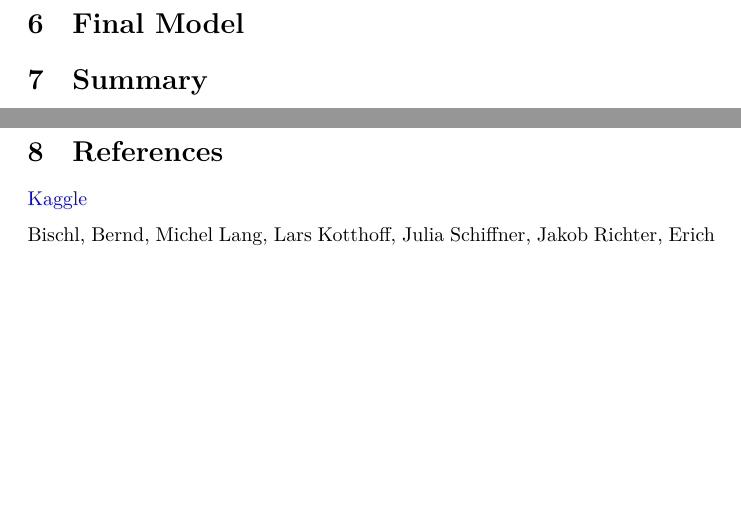
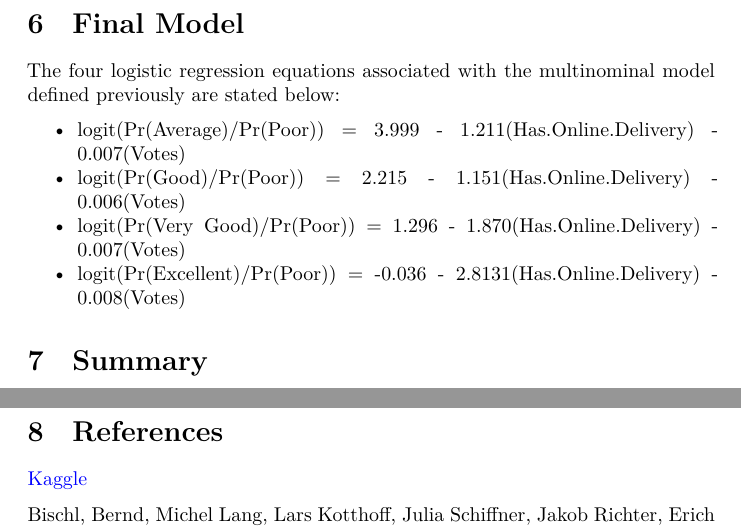
Before and after one commit to Arion-Evans/Zomato, an R Markdown document (Phase 2 Report.Rmd): two parts of pages 10 and 11 of 11, joined at a grey line, cut so that both start at the same text, the shorter picture padded with empty space. Rendered offline with R 4.5, knitr and Pandoc, then LaTeX, with nearby package versions; some code elsewhere in the file could not run offline.

Commit message:
model equations

```diff
--- a/Phase 2 Report.Rmd
+++ b/Phase 2 Report.Rmd
@@ -194,7 +194,12 @@ Comparison of the nominal and ordinal models specified above suggested that the
 
 # Final Model
 
+The four logistic regression equations associated with the multinominal model defined previously are stated below:
 
+* logit(Pr(Average)/Pr(Poor)) = 3.999 - 1.211(Has.Online.Delivery) - 0.007(Votes)
+* logit(Pr(Good)/Pr(Poor)) = 2.215 - 1.151(Has.Online.Delivery) - 0.006(Votes)
+* logit(Pr(Very Good)/Pr(Poor)) = 1.296 - 1.870(Has.Online.Delivery) - 0.007(Votes)
+* logit(Pr(Excellent)/Pr(Poor)) = -0.036 - 2.8131(Has.Online.Delivery) - 0.008(Votes)
 
 # Summary
 
```
